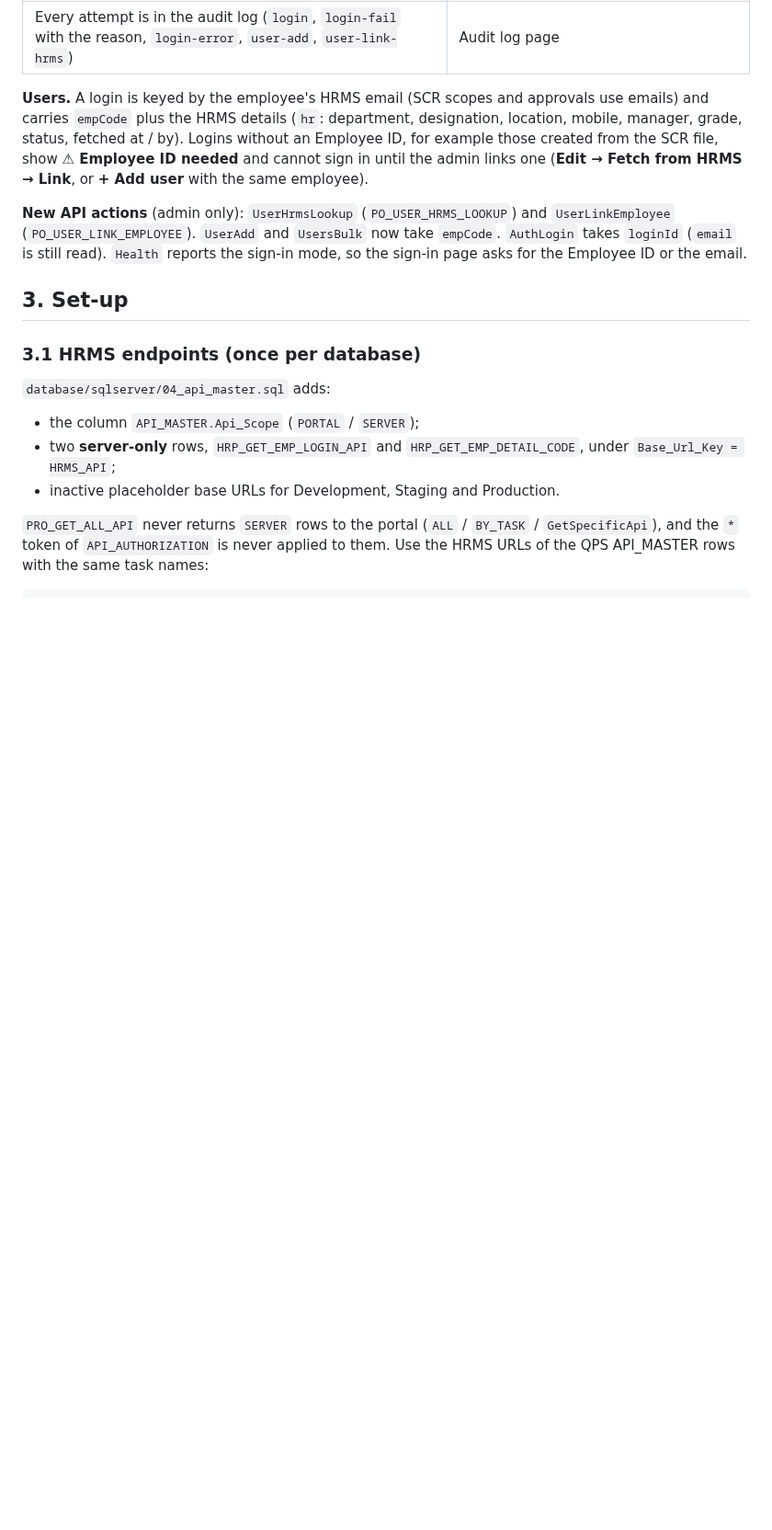
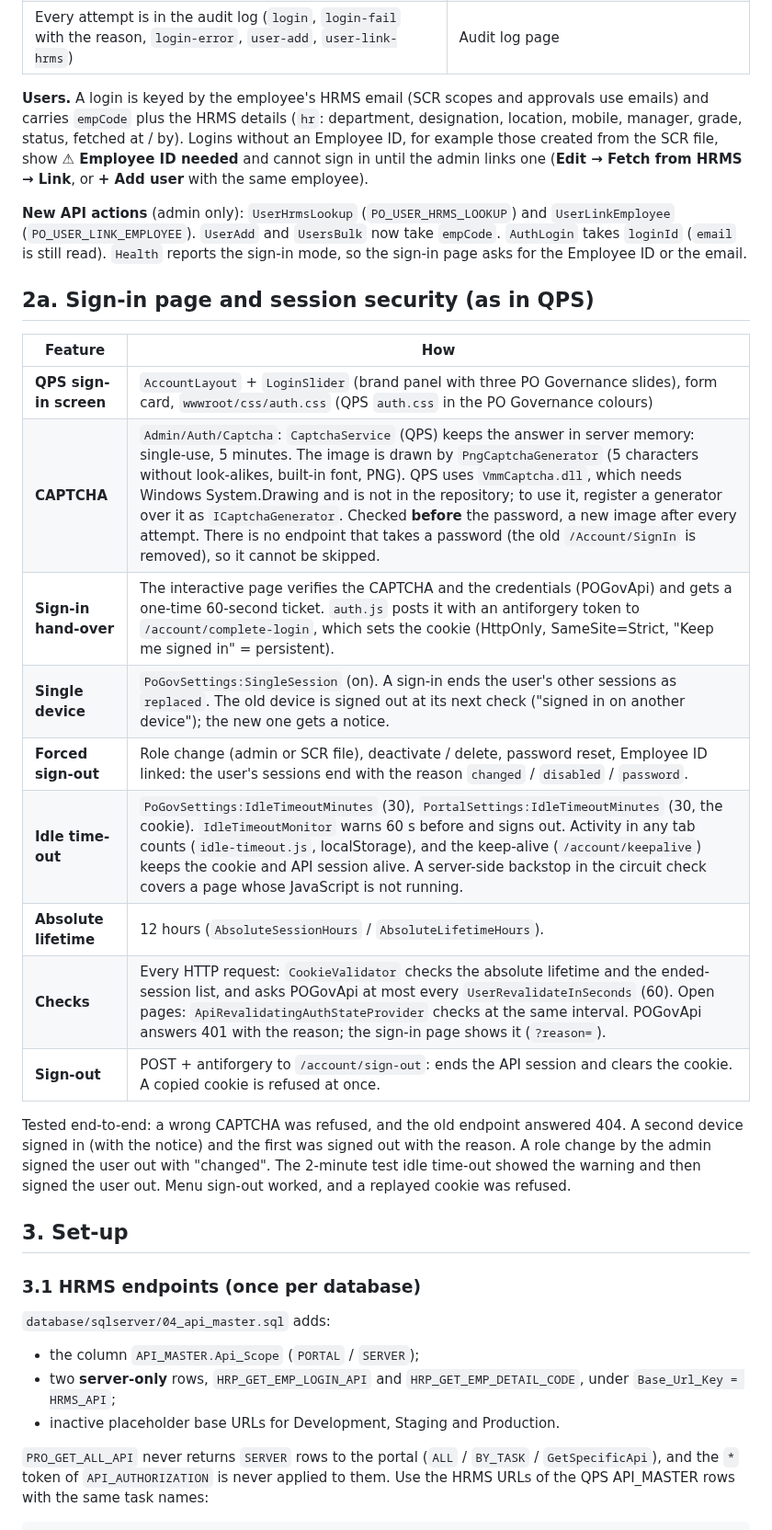
Before and after one commit to baghel001-code/PO_Governance, a Markdown page: docs/security/HRMS-Login.md, the part around the change. Shown at 92% size. Rendered like a GitHub page; blank space fills up the shorter version.

```diff
--- a/docs/security/HRMS-Login.md
+++ b/docs/security/HRMS-Login.md
@@ -68,6 +68,25 @@ cannot sign in until the admin links one (**Edit → Fetch from HRMS → Link**,
 **New API actions** (admin only): `UserHrmsLookup` (`PO_USER_HRMS_LOOKUP`) and `UserLinkEmployee`
 (`PO_USER_LINK_EMPLOYEE`). `UserAdd` and `UsersBulk` now take `empCode`. `AuthLogin` takes `loginId` (`email` is still
 read). `Health` reports the sign-in mode, so the sign-in page asks for the Employee ID or the email.
+
+## 2a. Sign-in page and session security (as in QPS)
+
+| Feature | How |
+|---|---|
+| **QPS sign-in screen** | `AccountLayout` + `LoginSlider` (brand panel with three PO Governance slides), form card, `wwwroot/css/auth.css` (QPS `auth.css` in the PO Governance colours) |
+| **CAPTCHA** | `Admin/Auth/Captcha`: `CaptchaService` (QPS) keeps the answer in server memory: single-use, 5 minutes. The image is drawn by `PngCaptchaGenerator` (5 characters without look-alikes, built-in font, PNG). QPS uses `VmmCaptcha.dll`, which needs Windows System.Drawing and is not in the repository; to use it, register a generator over it as `ICaptchaGenerator`. Checked **before** the password, a new image after every attempt. There is no endpoint that takes a password (the old `/Account/SignIn` is removed), so it cannot be skipped. |
+| **Sign-in hand-over** | The interactive page verifies the CAPTCHA and the credentials (POGovApi) and gets a one-time 60-second ticket. `auth.js` posts it with an antiforgery token to `/account/complete-login`, which sets the cookie (HttpOnly, SameSite=Strict, "Keep me signed in" = persistent). |
+| **Single device** | `PoGovSettings:SingleSession` (on). A sign-in ends the user's other sessions as `replaced`. The old device is signed out at its next check ("signed in on another device"); the new one gets a notice. |
+| **Forced sign-out** | Role change (admin or SCR file), deactivate / delete, password reset, Employee ID linked: the user's sessions end with the reason `changed` / `disabled` / `password`. |
+| **Idle time-out** | `PoGovSettings:IdleTimeoutMinutes` (30), `PortalSettings:IdleTimeoutMinutes` (30, the cookie). `IdleTimeoutMonitor` warns 60 s before and signs out. Activity in any tab counts (`idle-timeout.js`, localStorage), and the keep-alive (`/account/keepalive`) keeps the cookie and API session alive. A server-side backstop in the circuit check covers a page whose JavaScript is not running. |
+| **Absolute lifetime** | 12 hours (`AbsoluteSessionHours` / `AbsoluteLifetimeHours`). |
+| **Checks** | Every HTTP request: `CookieValidator` checks the absolute lifetime and the ended-session list, and asks POGovApi at most every `UserRevalidateInSeconds` (60). Open pages: `ApiRevalidatingAuthStateProvider` checks at the same interval. POGovApi answers 401 with the reason; the sign-in page shows it (`?reason=`). |
+| **Sign-out** | POST + antiforgery to `/account/sign-out`: ends the API session and clears the cookie. A copied cookie is refused at once. |
+
+Tested end-to-end: a wrong CAPTCHA was refused, and the old endpoint answered 404. A second device signed in (with the
+notice) and the first was signed out with the reason. A role change by the admin signed the user out with "changed".
+The 2-minute test idle time-out showed the warning and then signed the user out. Menu sign-out worked, and a replayed
+cookie was refused.
 
 ## 3. Set-up
 
```
Also changed, not shown: docs/user-manual/PO-Governance-User-Manual.md (+16 -2 lines), docs/user-manual/img/01-sign-in.png, 2 other files.
